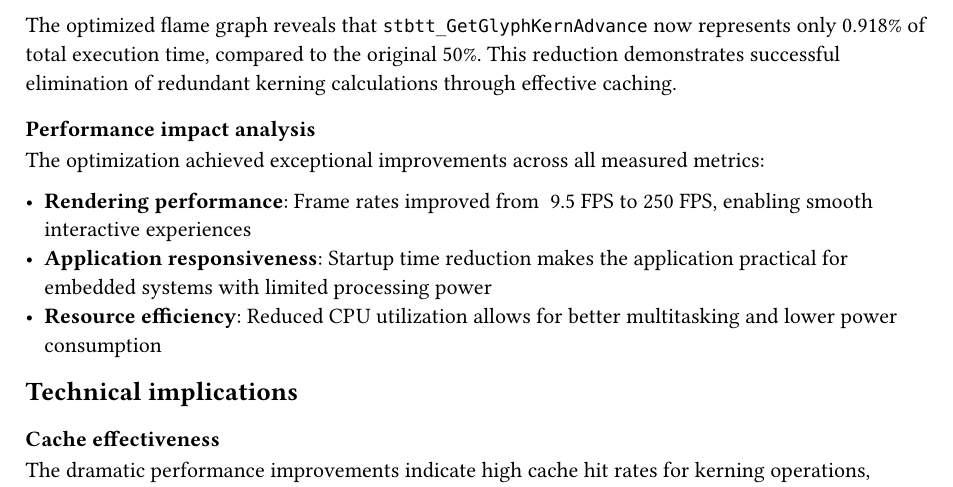
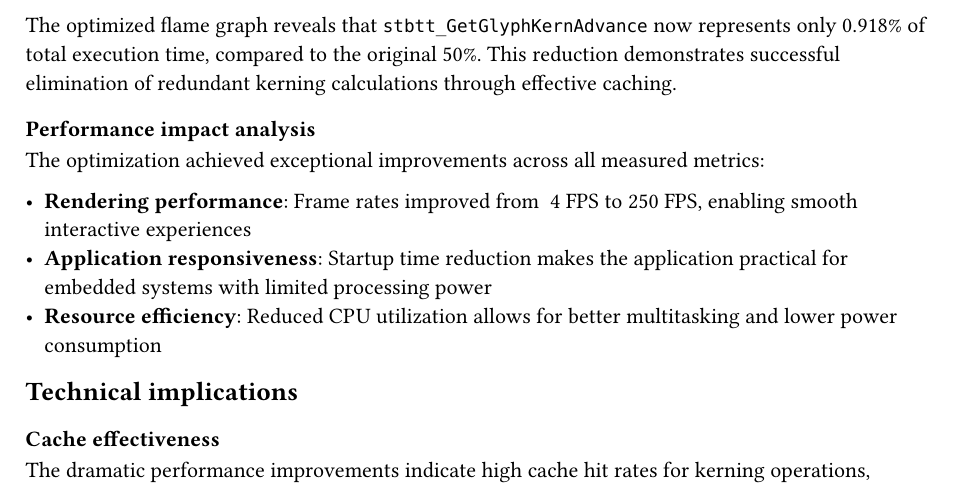
Before and after one commit to HEIG-AndreCosta/hpc-project, a Typst document (docs/report.typ): part of page 8 of 9, cut so that both start at the same text. Compiled offline with Typst 0.15.

Commit message:
docs: fix data in report

```diff
--- a/docs/report.typ
+++ b/docs/report.typ
@@ -246,7 +246,7 @@ The optimized flame graph reveals that `stbtt_GetGlyphKernAdvance` now represent
 
 The optimization achieved exceptional improvements across all measured metrics:
 
-- *Rendering performance*: Frame rates improved from ~9.5 FPS to 250 FPS, enabling smooth interactive experiences
+- *Rendering performance*: Frame rates improved from ~4 FPS to 250 FPS, enabling smooth interactive experiences
 - *Application responsiveness*: Startup time reduction makes the application practical for embedded systems with limited processing power
 - *Resource efficiency*: Reduced CPU utilization allows for better multitasking and lower power consumption
 
```
